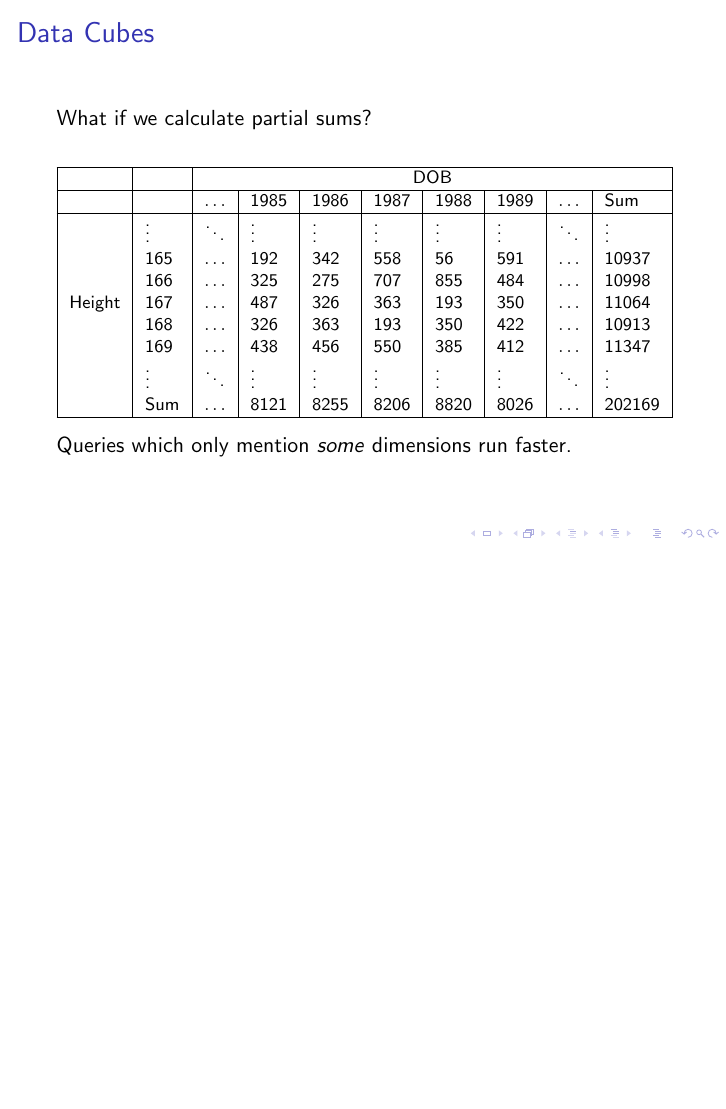
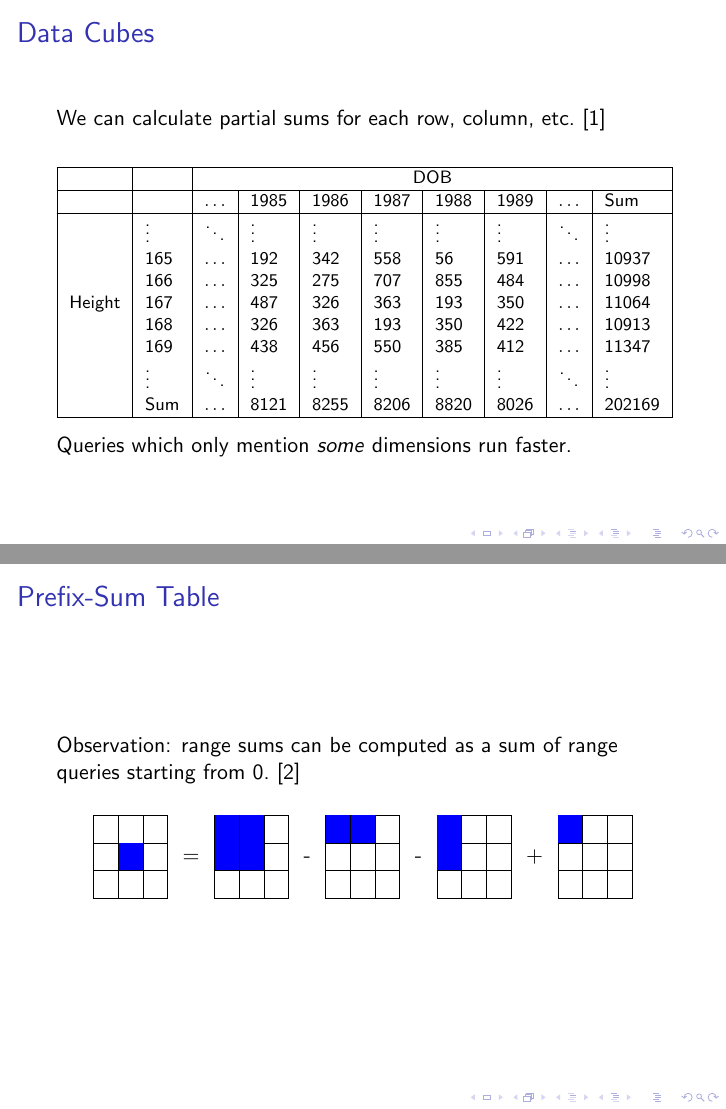
Before and after one commit to paulgb/cumc2010, LaTeX slides (slides.tex): page 8 of 15 before the commit and pages 7 and 9 of 14 after it, the two joined at a grey line, the shorter picture padded with empty space. Compiled offline with pdfLaTeX.

Commit message:
added bit about prefix sum

```diff
--- a/slides.tex
+++ b/slides.tex
@@ -16,6 +16,7 @@
 \usepackage{tabularx,colortbl}
 \usepackage{multirow}
 \usepackage{cite}
+\usepackage{subfigure}
 
 \theoremstyle{definition}
 \newtheorem{myexample}{Example}
@@ -114,7 +111,7 @@
 \end{frame}
 
 \begin{frame}{Data Cubes}
-    What if we calculate partial sums?
+    We can calculate partial sums for each row, column, etc.\cite{Gray96}
     \begin{table}[h]\footnotesize
         \begin{tabular} { | l | l | l | l | l | l | l | l | l | l |}
         \hline
@@ -162,7 +159,58 @@
 \end{frame}
 
 \begin{frame}{Prefix-Sum Table}
+    Observation: range sums can be computed as a sum of range queries starting from 0.\cite{Ho97}
 
+\begin{figure}
+    \centering
+    \subfigure{
+    \begin{tabular}{ | l | l | l |}
+        \hline
+         & & \\ \hline
+         & \cellcolor{blue} & \\ \hline
+         & & \\ \hline
+    \end{tabular}
+
+    }
+    \subfigure{=}
+    \subfigure{
+    \begin{tabular}{ | l | l | l |}
+        \hline
+         \cellcolor{blue} & \cellcolor{blue} & \\ \hline
+         \cellcolor{blue} & \cellcolor{blue} & \\ \hline
+         & & \\ \hline
+    \end{tabular}
+    }
+    \subfigure{-}
+    \subfigure{
+
+    \begin{tabular}{ | l | l | l |}
+        \hline
+         \cellcolor{blue} & \cellcolor{blue} & \\ \hline
+         & & \\ \hline
+         & & \\ \hline
+    \end{tabular}
+    }
+    \subfigure{-}
+    \subfigure{
+    \begin{tabular}{ | l | l | l |}
+        \hline
+         \cellcolor{blue} & & \\ \hline
+         \cellcolor{blue} & & \\ \hline
+         & & \\ \hline
+    \end{tabular}
+    }
+    \subfigure{+}
+    \subfigure{
+
+    \begin{tabular}{ | l | l | l |}
+        \hline
+         \cellcolor{blue} & & \\ \hline
+         & & \\ \hline
+         & & \\ \hline
+    \end{tabular}
+    }
+\end{figure}
 \end{frame}
 
 \begin{frame}{Relative Prefix-Sum Table}
```
Also changed, not shown: slides.pdf, slides.tex (4 more changed lines).
